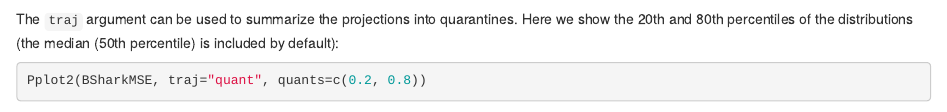
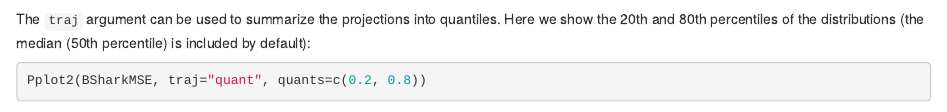
Before and after one commit to DLMtool/DLMtool_UserGuide, an R Markdown document (06-examing-the-mse-object.Rmd): the page in a window 1100 px wide, from 7160 px down. Rendered offline with R 4.5, knitr and Pandoc, with nearby package versions; drawn as R Markdown's standard HTML page in place of the format the file asks for; some code elsewhere in the file could not run offline.

Commit message:
Fix typo

````diff
--- a/06-examing-the-mse-object.Rmd
+++ b/06-examing-the-mse-object.Rmd
@@ -288,7 +288,7 @@ The `Pplot2` function has several additional arguments. The `YVar` argument can
 Pplot2(BSharkMSE, YVar=c("B_BMSY", "F_FMSY", "Yield"))
 ```
 
-The `traj` argument can be used to summarize the projections into quarantines. Here we show the 20th and 80th percentiles of the distributions (the median (50th percentile) is included by default):
+The `traj` argument can be used to summarize the projections into quantiles. Here we show the 20th and 80th percentiles of the distributions (the median (50th percentile) is included by default):
 ```{r, projection-plot3, cache=TRUE}
 Pplot2(BSharkMSE, traj="quant", quants=c(0.2, 0.8))
 ```
````
